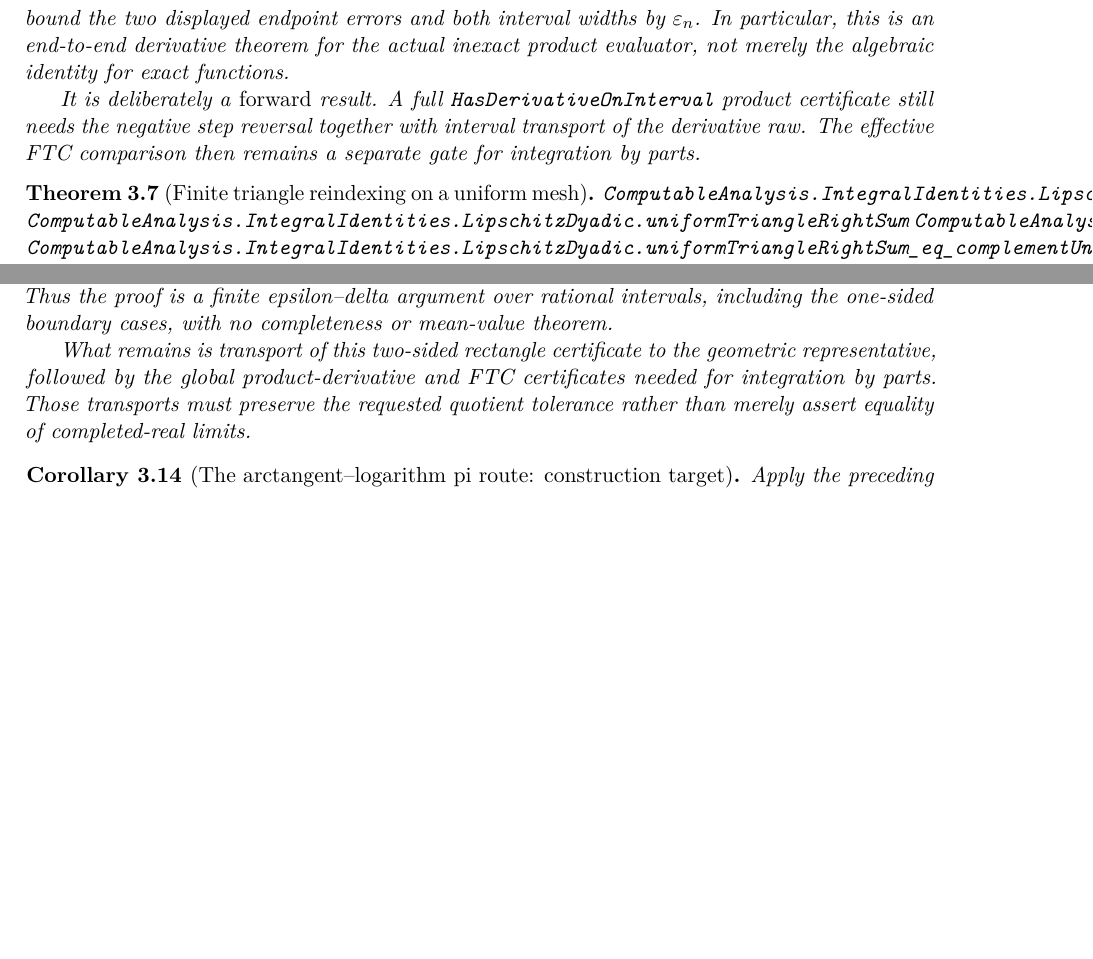
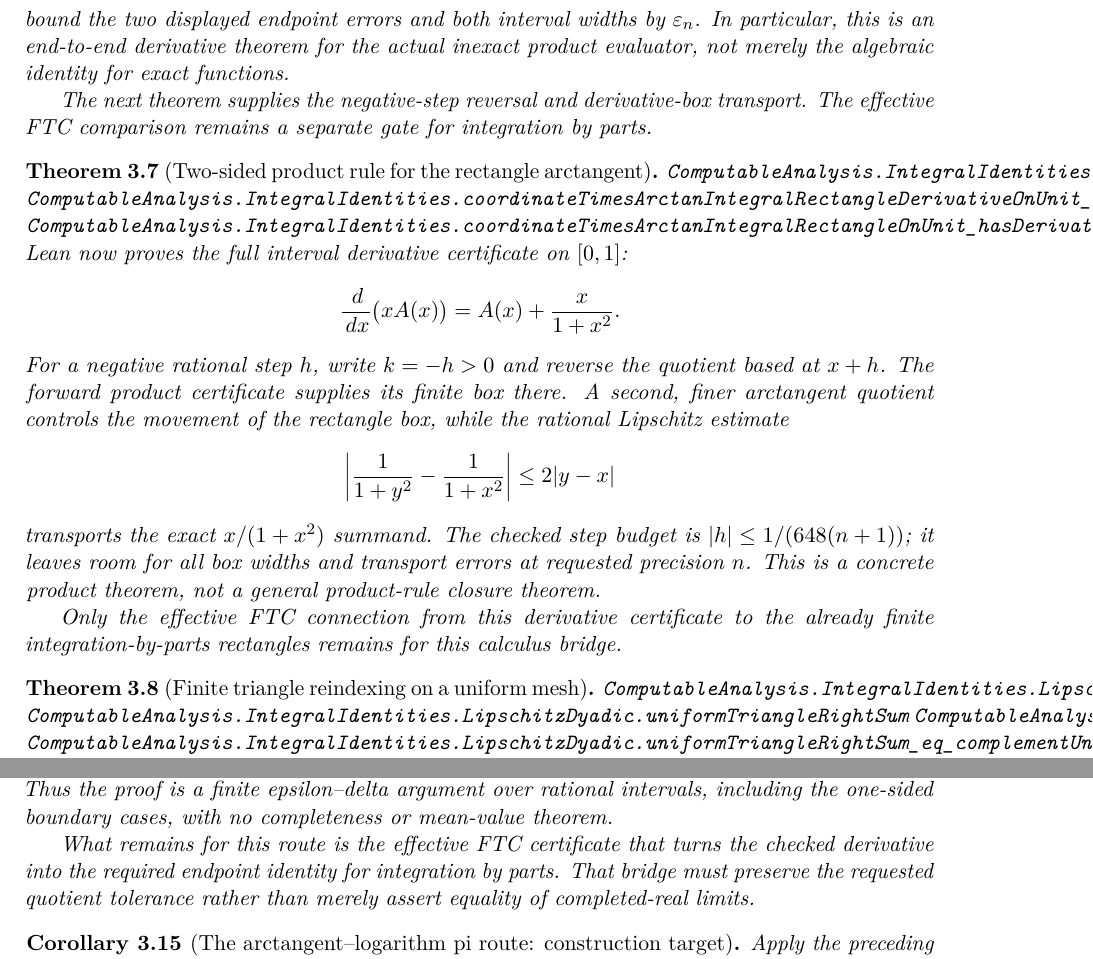
Before and after one commit to liuyao12/computable-analysis, a LaTeX thesis (blueprint/src/web.tex, which reads blueprint/src/03-integrals.tex): two parts of pages 46 and 52 of 140 before the commit and two parts of pages 46 and 52 of 141 after it, joined at a grey line, cut so that both start at the same text, the shorter picture padded with empty space. Compiled offline with pdfLaTeX.

Commit message:
Certify the two-sided product derivative for rectangle arctangent

```diff
--- a/blueprint/src/03-integrals.tex
+++ b/blueprint/src/03-integrals.tex
@@ -472,8 +472,9 @@ bound the two displayed endpoint errors and both interval widths by
 for the actual inexact product evaluator, not merely the algebraic identity
 for exact functions.
 
-It is deliberately a \emph{forward} result.  A full
-\code{HasDerivativeOnInterval} product certificate still needs the negative
-step reversal together with interval transport of the derivative raw.  The
-effective FTC comparison then remains a separate gate for integration by
-parts.
+The next theorem supplies the negative-step reversal and derivative-box
+transport.  The effective FTC comparison remains a separate gate for
+integration by parts.
+\end{theorem}
+
+\begin{theorem}[Two-sided product rule for the rectangle arctangent]
@@ -480,3 +484,25 @@ parts.
+\lean{ComputableAnalysis.IntegralIdentities.coordinateTimesArctanIntegralRectangleOnUnit_hasDerivative}
+\uses{thm:coordinate-arctangent-forward-product-rule,prop:arctangent-tangent-chart-quotient}
+\leanok
+Lean now proves the full interval derivative certificate on \([0,1]\):
+\[
+  \frac{\dd}{\dd x}\bigl(xA(x)\bigr)=A(x)+\frac{x}{1+x^2}.
+\]
+For a negative rational step \(h\), write \(k=-h>0\) and reverse the
+quotient based at \(x+h\).  The forward product certificate supplies its
+finite box there.  A second, finer arctangent quotient controls the movement
+of the rectangle box, while the rational Lipschitz estimate
+\[
+  \left|\frac1{1+y^2}-\frac1{1+x^2}\right|\le2|y-x|
+\]
+transports the exact \(x/(1+x^2)\) summand.  The checked step budget is
+\( |h|\le1/(648(n+1)) \); it leaves room for all box widths and transport
+errors at requested precision \(n\).  This is a concrete product theorem,
+not a general product-rule closure theorem.
+
+Only the effective FTC connection from this derivative certificate to the
+already finite integration-by-parts rectangles remains for this calculus
+bridge.
 \end{theorem}
 
 \begin{theorem}[Finite triangle reindexing on a uniform mesh]
@@ -891,10 +917,10 @@ reserves that cost alongside the forward quotient box.  Thus the proof is a
 finite epsilon--delta argument over rational intervals, including the
 one-sided boundary cases, with no completeness or mean-value theorem.
 
-What remains is transport of this two-sided rectangle certificate to the
-geometric representative, followed by the global product-derivative and FTC
-certificates needed for integration by parts.  Those transports must preserve
-the requested quotient tolerance rather than merely assert equality of
+What remains for this route is the effective FTC certificate that turns the
+checked derivative into the required endpoint identity for integration by
+parts.  That bridge must preserve the requested quotient tolerance rather
+than merely assert equality of
 completed-real limits.
 \end{proposition}
 
```
Also changed, not shown: GOALS.md (+15 -7 lines), blueprint/src/pi-scoreboard-table.tex (+4 -4 lines), README.md, blueprint/src/03-integrals.tex (15 more changed lines), 2 other files.
